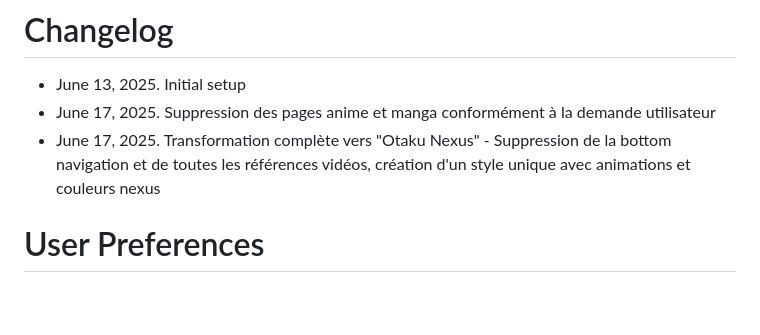
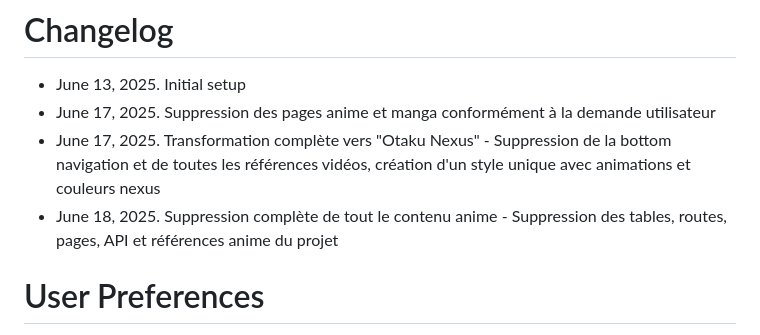
Before and after one commit to Atomic-tech-Shadow/Otaku-Nexus, a Markdown page: replit.md, the part around the change. GitHub-like rendering; blank space fills up the shorter version.

Commit message:
Remove all anime-related content and features from the entire platform
Remove anime tables, routes, pages, APIs, and references from the project.

Replit-Commit-Author: Agent
Replit-Commit-Session-Id: b9869517-f008-4054-9466-1095b7351d74
Replit-Commit-Screenshot-Url: https://storage.googleapis.com/screenshot-production-us-central1/c683f735-eb2a-4fc9-b005-89ec125e4fa1/5e54845c-0cd0-4744-9430-6cb9f214b825.jpg

```diff
--- a/replit.md
+++ b/replit.md
@@ -110,6 +110,7 @@ This is a full-stack otaku community platform called "Otaku Nexus" built with mo
 - June 13, 2025. Initial setup
 - June 17, 2025. Suppression des pages anime et manga conformément à la demande utilisateur
 - June 17, 2025. Transformation complète vers "Otaku Nexus" - Suppression de la bottom navigation et de toutes les références vidéos, création d'un style unique avec animations et couleurs nexus
+- June 18, 2025. Suppression complète de tout le contenu anime - Suppression des tables, routes, pages, API et références anime du projet
 
 # User Preferences
 
```
